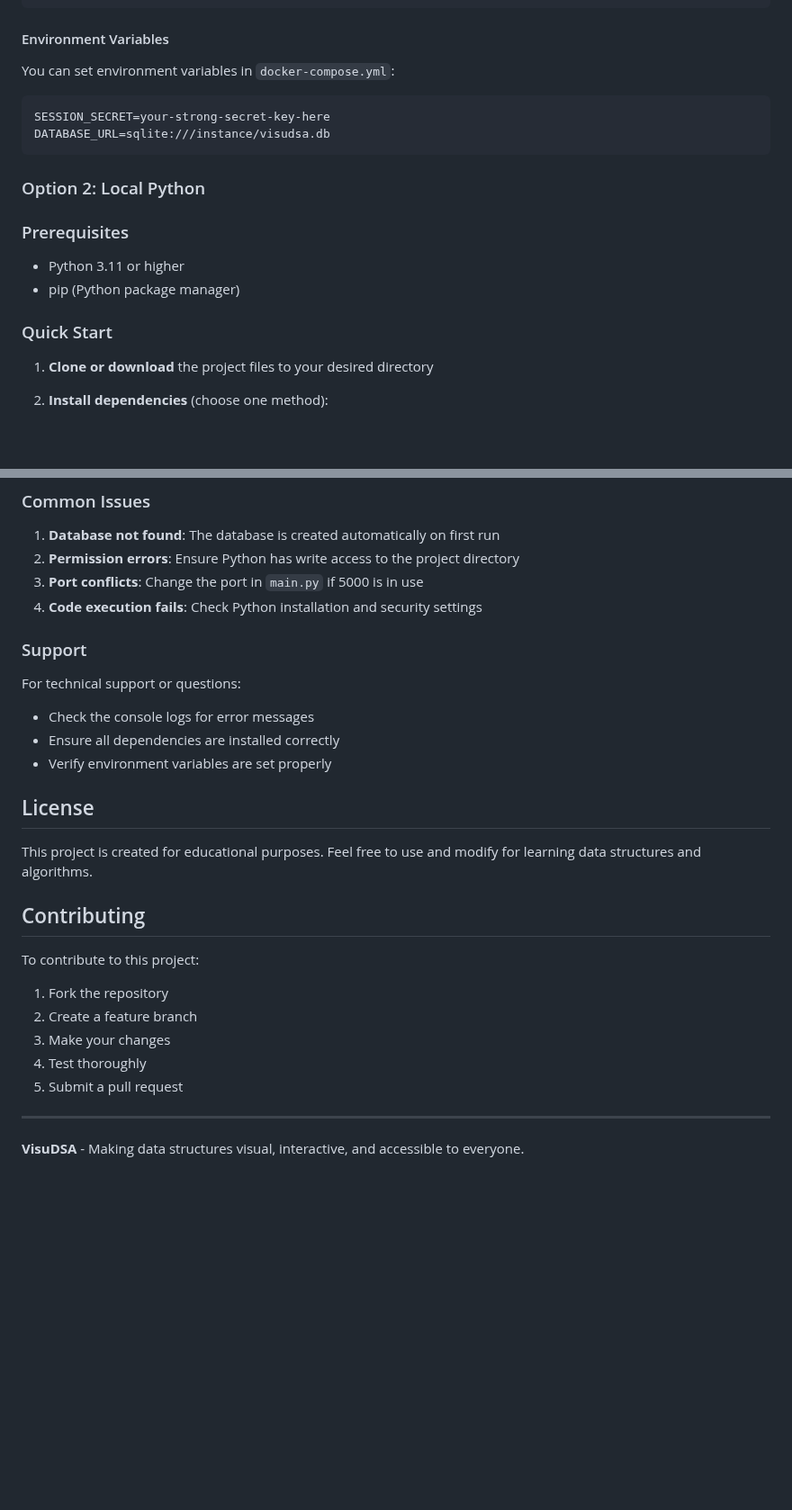
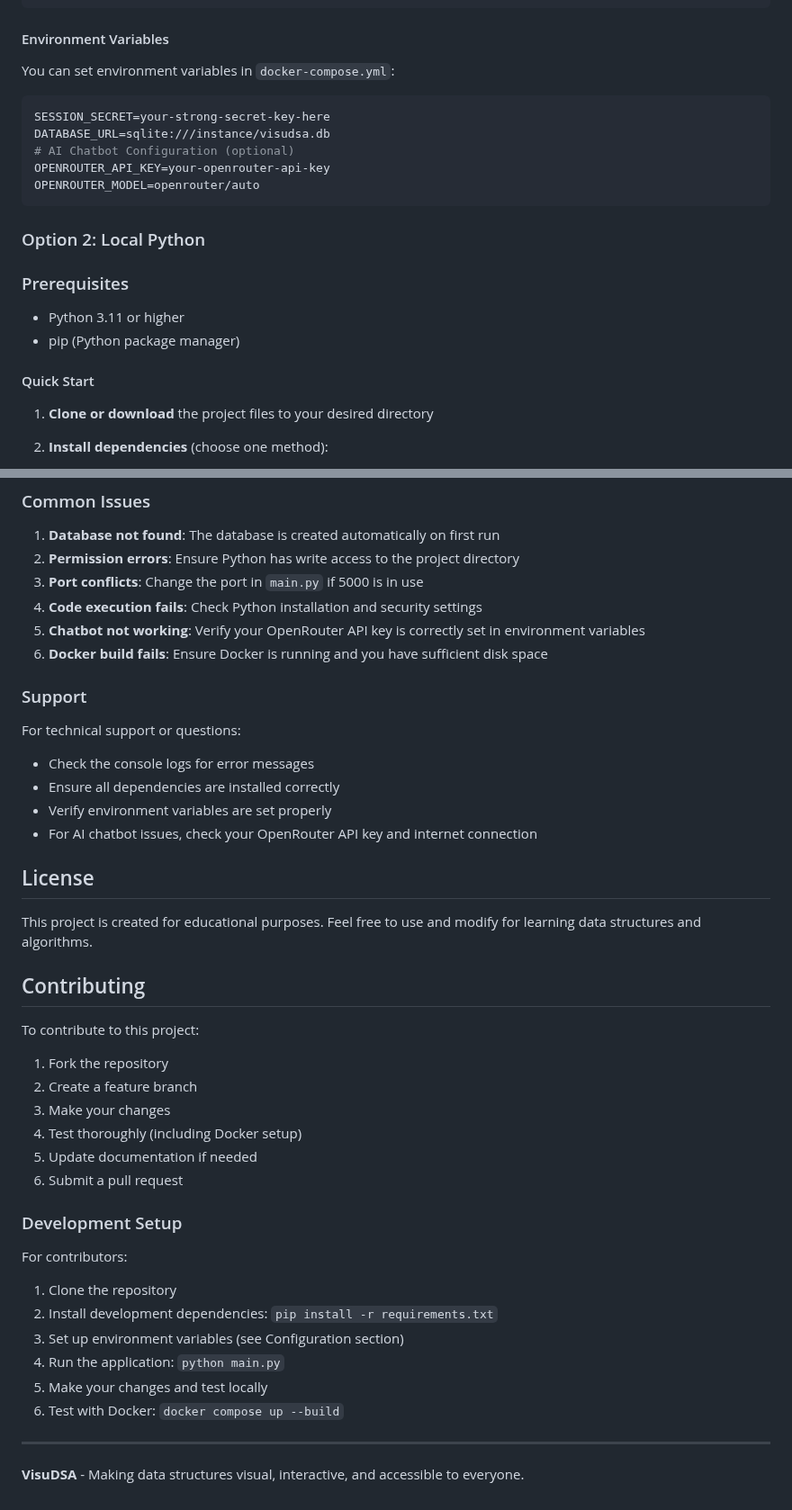
Before and after one commit to Aayush-Yadav-34/VisuDSA, a Markdown page: README.md, 2 parts joined by grey strips. Shown at 90% size. GitHub-like rendering; blank space fills up the shorter version.

````diff
--- a/README.md
+++ b/README.md
@@ -44,9 +45,12 @@ docker compose down
 
 #### Environment Variables
 You can set environment variables in `docker-compose.yml`:
-```
+```yaml
 SESSION_SECRET=your-strong-secret-key-here
 DATABASE_URL=sqlite:///instance/visudsa.db
+# AI Chatbot Configuration (optional)
+OPENROUTER_API_KEY=your-openrouter-api-key
+OPENROUTER_MODEL=openrouter/auto
 ```
 
 ### Option 2: Local Python
@@ -54,7 +58,7 @@ DATABASE_URL=sqlite:///instance/visudsa.db
 - Python 3.11 or higher
 - pip (Python package manager)
 
-### Quick Start
+#### Quick Start
 
 1. **Clone or download** the project files to your desired directory
 
@@ -261,6 +289,8 @@ Main packages:
 2. **Permission errors**: Ensure Python has write access to the project directory
 3. **Port conflicts**: Change the port in `main.py` if 5000 is in use
 4. **Code execution fails**: Check Python installation and security settings
+5. **Chatbot not working**: Verify your OpenRouter API key is correctly set in environment variables
+6. **Docker build fails**: Ensure Docker is running and you have sufficient disk space
 
 ### Support
 
@@ -268,6 +298,7 @@ For technical support or questions:
 - Check the console logs for error messages
 - Ensure all dependencies are installed correctly
 - Verify environment variables are set properly
+- For AI chatbot issues, check your OpenRouter API key and internet connection
 
 ## License
 
@@ -279,8 +310,19 @@ To contribute to this project:
 1. Fork the repository
 2. Create a feature branch
 3. Make your changes
-4. Test thoroughly
-5. Submit a pull request
+4. Test thoroughly (including Docker setup)
+5. Update documentation if needed
+6. Submit a pull request
+
+### Development Setup
+
+For contributors:
+1. Clone the repository
+2. Install development dependencies: `pip install -r requirements.txt`
+3. Set up environment variables (see Configuration section)
+4. Run the application: `python main.py`
+5. Make your changes and test locally
+6. Test with Docker: `docker compose up --build`
 
 ---
 
````
Also changed, not shown: other parts of README.md (+29 -4 lines).
